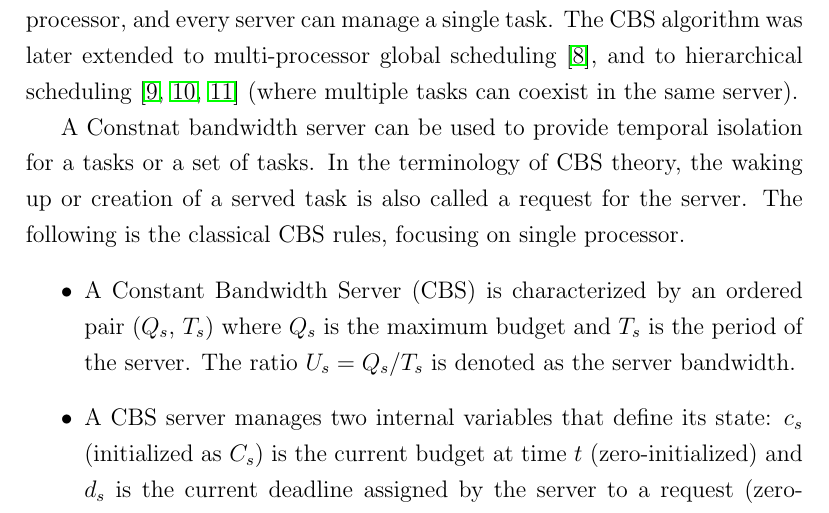
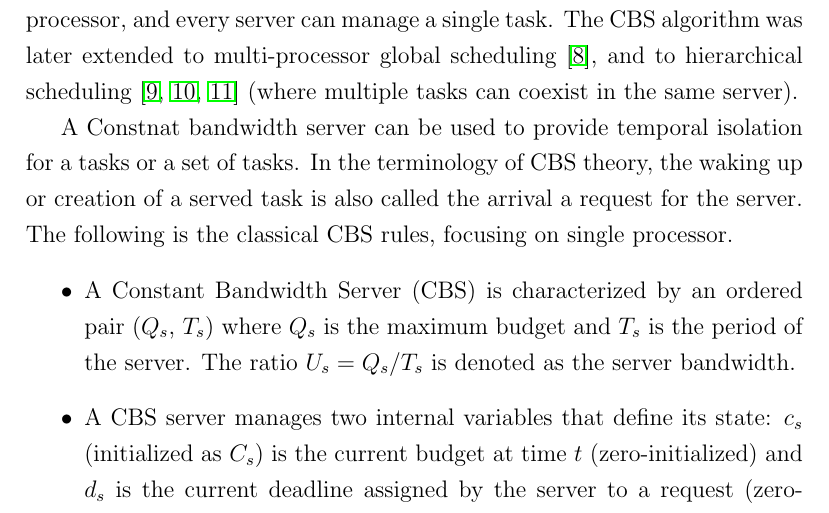
Before and after one commit to YIYAYIYAYOUCHENG/thesis, a LaTeX thesis (main.tex, which reads background.tex): part of page 13 of 78, cut so that both start at the same text. Compiled offline with pdfLaTeX.

Commit message:
a sentence is changed (the arrival of a request)

```diff
--- a/background.tex
+++ b/background.tex
@@ -70,9 +70,9 @@ multiple tasks can coexist in the same server).
 %%
 A Constnat bandwidth server can be used to provide temporal isolation
 for a tasks or a set of tasks. In the terminology of CBS theory, the
-waking up or creation of a served task is also called a request for
-the server. The following is the classical CBS rules, focusing on
-single processor.
+waking up or creation of a served task is also called the arrival a
+request for the server. The following is the classical CBS rules,
+focusing on single processor.
 \begin{itemize}
 \item A Constant Bandwidth Server (CBS) is characterized by an ordered pair
 ($Q_{s}$, $T_{s}$) where $Q_{s}$ is the maximum budget and $T_{s}$ is the
```
Also changed, not shown: main.bbl, main.pdf, 4 other files.
